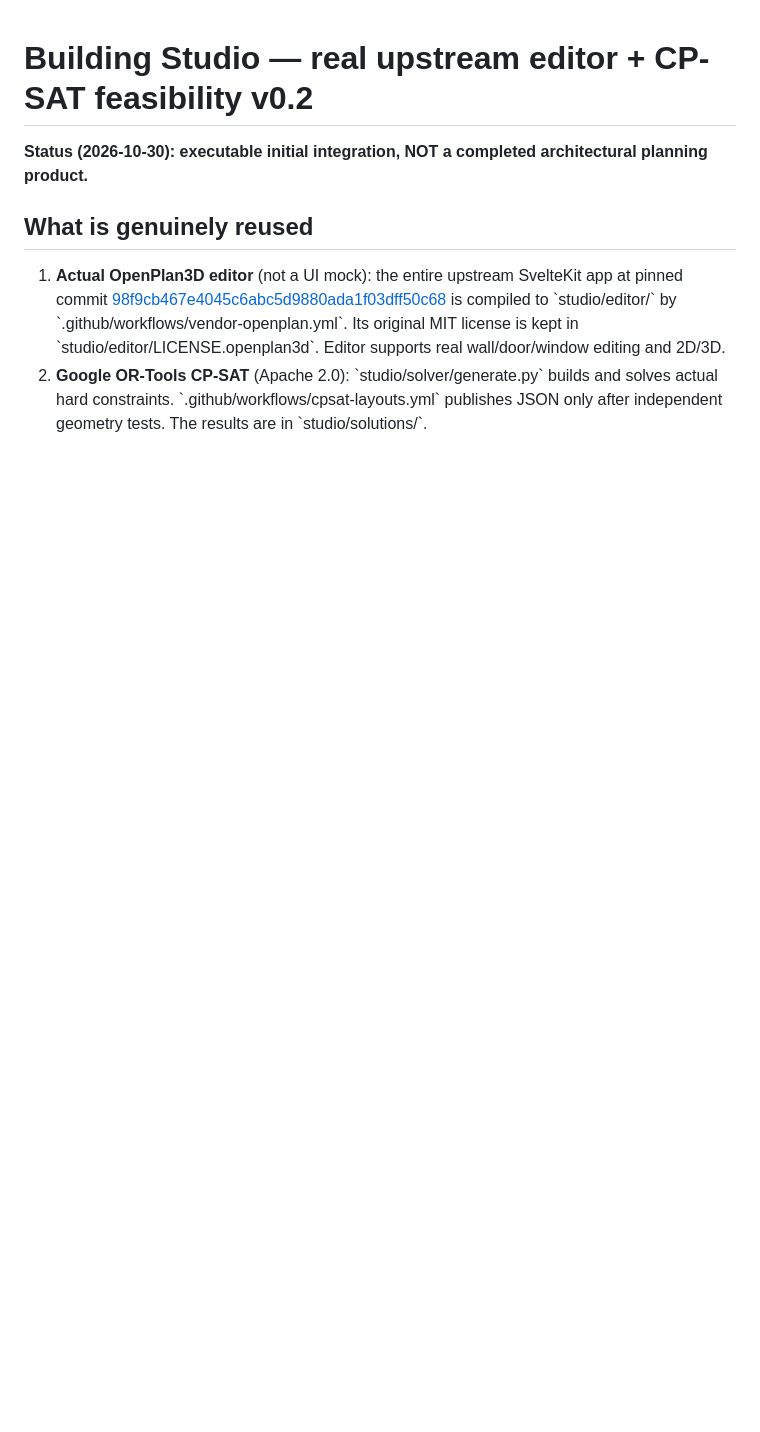
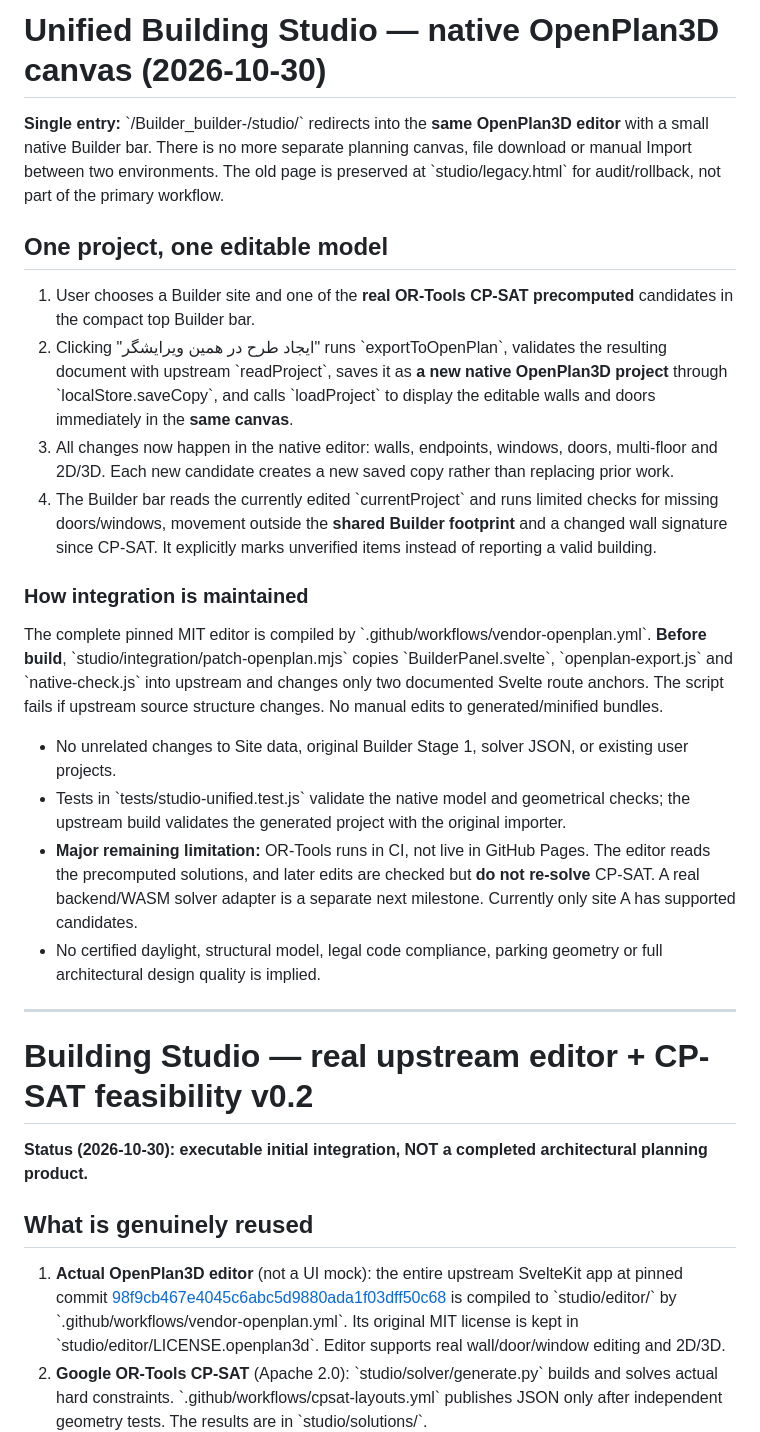
Before and after one commit to MaxLightner/Builder_builder-, a Markdown page: studio/README.md, the part around the change. Drawn GitHub-style; blank space fills up the shorter version.

Commit message:
docs: define unified native editor data flow, safe regeneration and remaining solver limitations

```diff
--- a/studio/README.md
+++ b/studio/README.md
@@ -1,3 +1,24 @@
+# Unified Building Studio — native OpenPlan3D canvas (2026-10-30)
+
+**Single entry:** \`/Builder_builder-/studio/\` redirects into the **same OpenPlan3D editor** with a small native Builder bar. There is no more separate planning canvas, file download or manual Import between two environments. The old page is preserved at \`studio/legacy.html\` for audit/rollback, not part of the primary workflow.
+
+## One project, one editable model
+
+1. User chooses a Builder site and one of the **real OR-Tools CP-SAT precomputed** candidates in the compact top Builder bar.
+2. Clicking "ایجاد طرح در همین ویرایشگر" runs \`exportToOpenPlan\`, validates the resulting document with upstream \`readProject\`, saves it as **a new native OpenPlan3D project** through \`localStore.saveCopy\`, and calls \`loadProject\` to display the editable walls and doors immediately in the **same canvas**.
+3. All changes now happen in the native editor: walls, endpoints, windows, doors, multi-floor and 2D/3D. Each new candidate creates a new saved copy rather than replacing prior work.
+4. The Builder bar reads the currently edited \`currentProject\` and runs limited checks for missing doors/windows, movement outside the **shared Builder footprint** and a changed wall signature since CP-SAT. It explicitly marks unverified items instead of reporting a valid building.
+
+### How integration is maintained
+The complete pinned MIT editor is compiled by \`.github/workflows/vendor-openplan.yml\`. **Before build**, \`studio/integration/patch-openplan.mjs\` copies \`BuilderPanel.svelte\`, \`openplan-export.js\` and \`native-check.js\` into upstream and changes only two documented Svelte route anchors. The script fails if upstream source structure changes. No manual edits to generated/minified bundles.
+
+- No unrelated changes to Site data, original Builder Stage 1, solver JSON, or existing user projects.
+- Tests in \`tests/studio-unified.test.js\` validate the native model and geometrical checks; the upstream build validates the generated project with the original importer.
+- **Major remaining limitation:** OR-Tools runs in CI, not live in GitHub Pages. The editor reads the precomputed solutions, and later edits are checked but **do not re-solve** CP-SAT. A real backend/WASM solver adapter is a separate next milestone. Currently only site A has supported candidates.
+- No certified daylight, structural model, legal code compliance, parking geometry or full architectural design quality is implied.
+
+---
+
 # Building Studio — real upstream editor + CP-SAT feasibility v0.2
 
 **Status (2026-10-30): executable initial integration, NOT a completed architectural planning product.**
```
